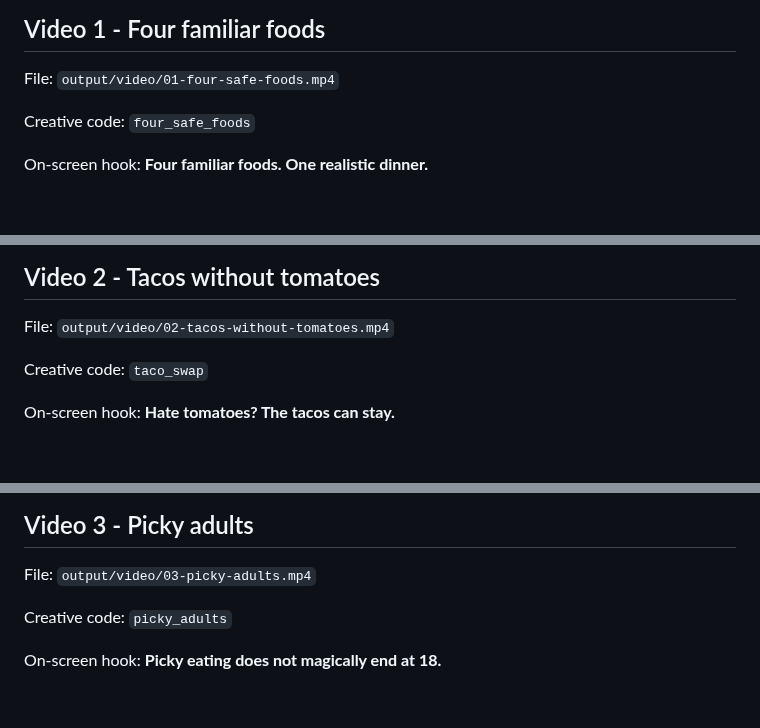
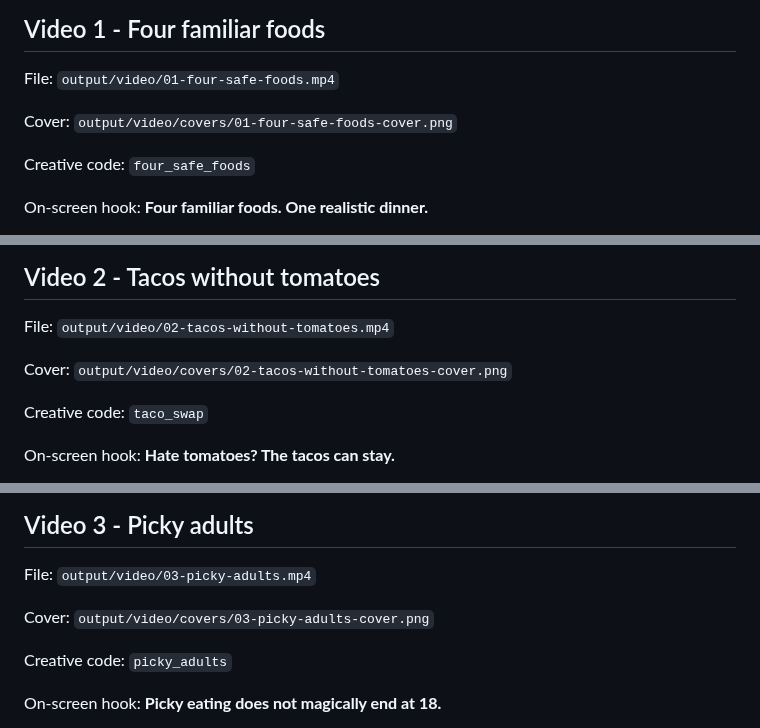
Before and after one commit to smarmytank-ui/Pickyeater, a Markdown page: SOCIAL_LAUNCH_PACK.md, 3 parts joined by grey strips. Rendered like a GitHub page; blank space fills up the shorter version.

Commit message:
Add launch video cover images

```diff
--- a/SOCIAL_LAUNCH_PACK.md
+++ b/SOCIAL_LAUNCH_PACK.md
@@ -28,6 +28,8 @@ Replace `PLATFORM` with `tiktok`, `instagram`, or `facebook`. Replace `CREATIVE`
 
 File: `output/video/01-four-safe-foods.mp4`
 
+Cover: `output/video/covers/01-four-safe-foods-cover.png`
+
 Creative code: `four_safe_foods`
 
 On-screen hook: **Four familiar foods. One realistic dinner.**
@@ -44,6 +46,8 @@ Suggested tags: `#PickyEater #EasyDinner #MealPlanning #FoodMyWay`
 
 File: `output/video/02-tacos-without-tomatoes.mp4`
 
+Cover: `output/video/covers/02-tacos-without-tomatoes-cover.png`
+
 Creative code: `taco_swap`
 
 On-screen hook: **Hate tomatoes? The tacos can stay.**
@@ -59,6 +63,8 @@ Suggested tags: `#IngredientSwap #TacoNight #PickyEating #FoodMyWay`
 ## Video 3 - Picky adults
 
 File: `output/video/03-picky-adults.mp4`
+
+Cover: `output/video/covers/03-picky-adults-cover.png`
 
 Creative code: `picky_adults`
 
```
Also changed, not shown: other parts of SOCIAL_LAUNCH_PACK.md (+2 -0 lines).
